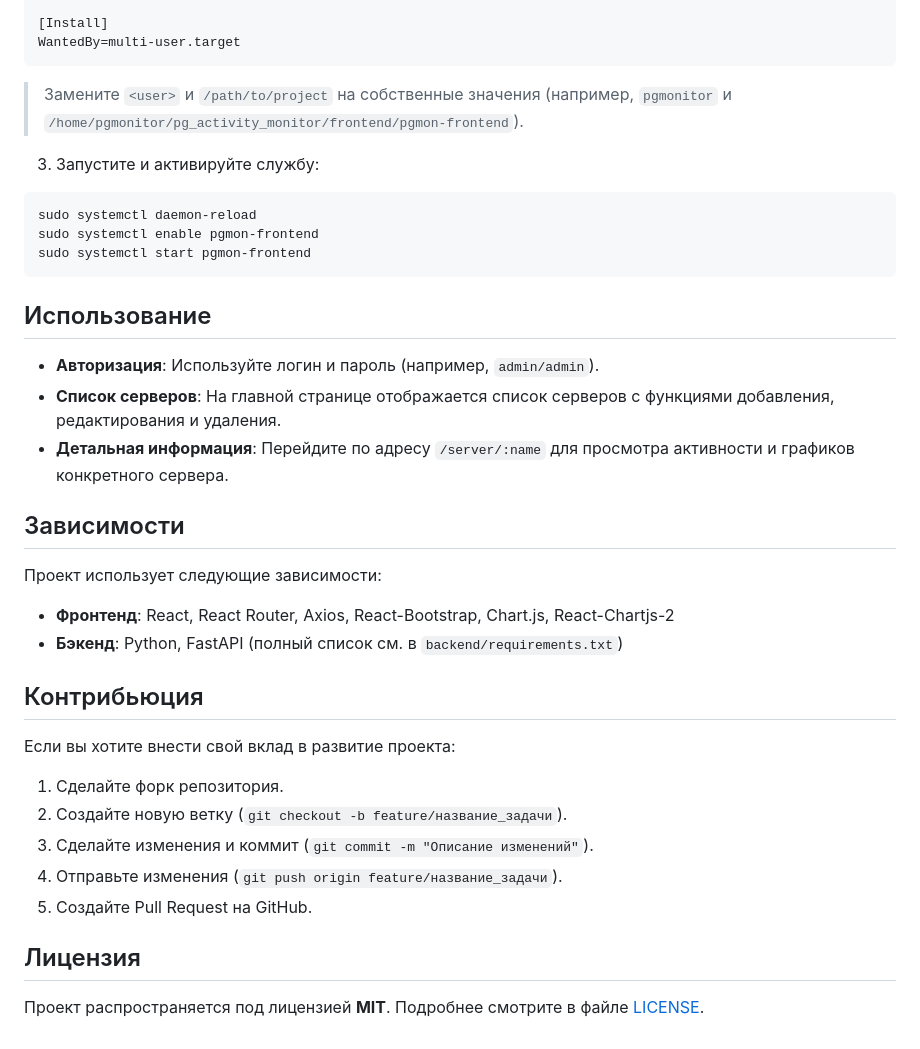
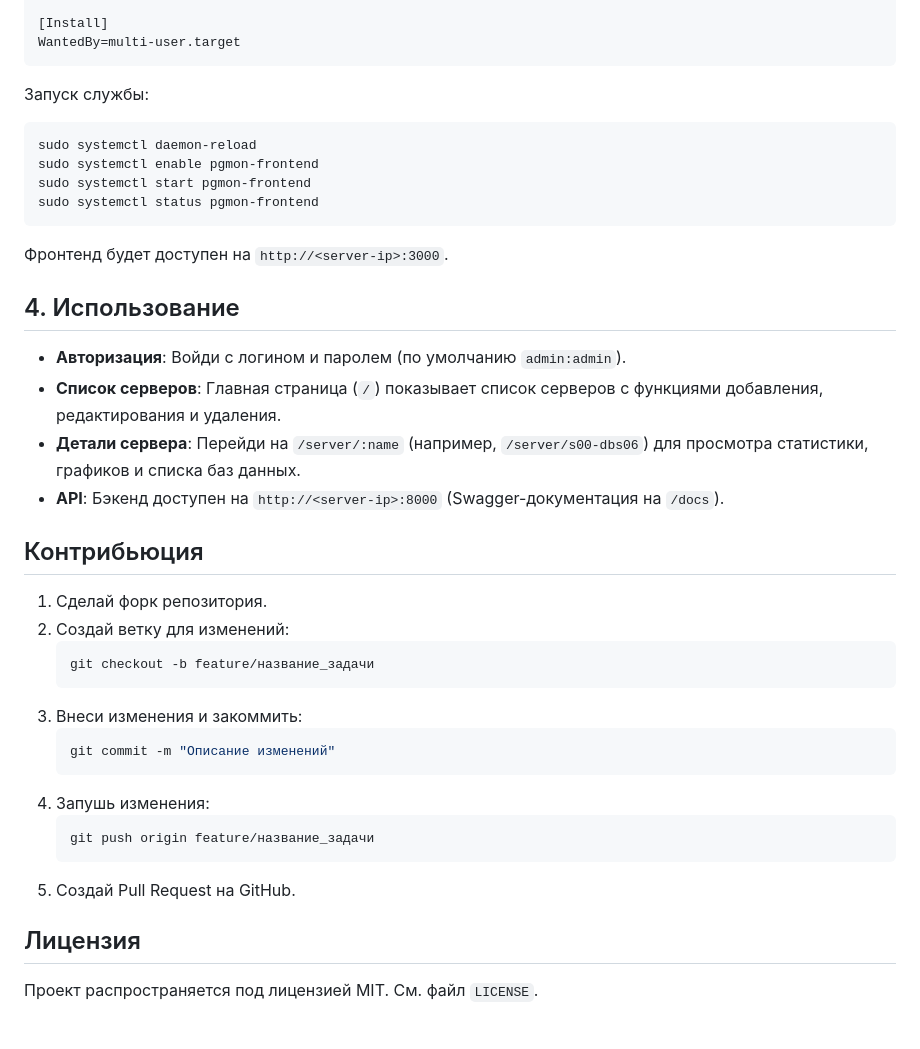
Before and after one commit to wobujidao/PostgreSQL-Activity-Monitor, a Markdown page: README.md, the part around the change printed below. GitHub-like rendering.

````diff
--- a/README.md
+++ b/README.md
@@ -65,39 +159,41 @@ Environment="PATH=/home/<user>/.nvm/versions/node/v23.9.0/bin:$PATH"
 WantedBy=multi-user.target
 ```
 
-> Замените `<user>` и `/path/to/project` на собственные значения (например, `pgmonitor` и `/home/pgmonitor/pg_activity_monitor/frontend/pgmon-frontend`).
-
-3. Запустите и активируйте службу:
+Запуск службы:
 
 ```bash
 sudo systemctl daemon-reload
 sudo systemctl enable pgmon-frontend
 sudo systemctl start pgmon-frontend
+sudo systemctl status pgmon-frontend
 ```
 
-## Использование
+Фронтенд будет доступен на `http://<server-ip>:3000`.
 
-- **Авторизация**: Используйте логин и пароль (например, `admin/admin`).
-- **Список серверов**: На главной странице отображается список серверов с функциями добавления, редактирования и удаления.
-- **Детальная информация**: Перейдите по адресу `/server/:name` для просмотра активности и графиков конкретного сервера.
+## 4. Использование
 
-## Зависимости
-
-Проект использует следующие зависимости:
-
-- **Фронтенд**: React, React Router, Axios, React-Bootstrap, Chart.js, React-Chartjs-2
-- **Бэкенд**: Python, FastAPI (полный список см. в `backend/requirements.txt`)
+- **Авторизация**: Войди с логином и паролем (по умолчанию `admin:admin`).
+- **Список серверов**: Главная страница (`/`) показывает список серверов с функциями добавления, редактирования и удаления.
+- **Детали сервера**: Перейди на `/server/:name` (например, `/server/s00-dbs06`) для просмотра статистики, графиков и списка баз данных.
+- **API**: Бэкенд доступен на `http://<server-ip>:8000` (Swagger-документация на `/docs`).
 
 ## Контрибьюция
 
-Если вы хотите внести свой вклад в развитие проекта:
-
-1. Сделайте форк репозитория.
-2. Создайте новую ветку (`git checkout -b feature/название_задачи`).
-3. Сделайте изменения и коммит (`git commit -m "Описание изменений"`).
-4. Отправьте изменения (`git push origin feature/название_задачи`).
-5. Создайте Pull Request на GitHub.
+1. Сделай форк репозитория.
+2. Создай ветку для изменений:
+   ```bash
+   git checkout -b feature/название_задачи
+   ```
+3. Внеси изменения и закоммить:
+   ```bash
+   git commit -m "Описание изменений"
+   ```
+4. Запушь изменения:
+   ```bash
+   git push origin feature/название_задачи
+   ```
+5. Создай Pull Request на GitHub.
 
 ## Лицензия
 
-Проект распространяется под лицензией **MIT**. Подробнее смотрите в файле [LICENSE](LICENSE).
+Проект распространяется под лицензией MIT. См. файл `LICENSE`.
````
Also changed, not shown: other parts of README.md (+118 -24 lines).
